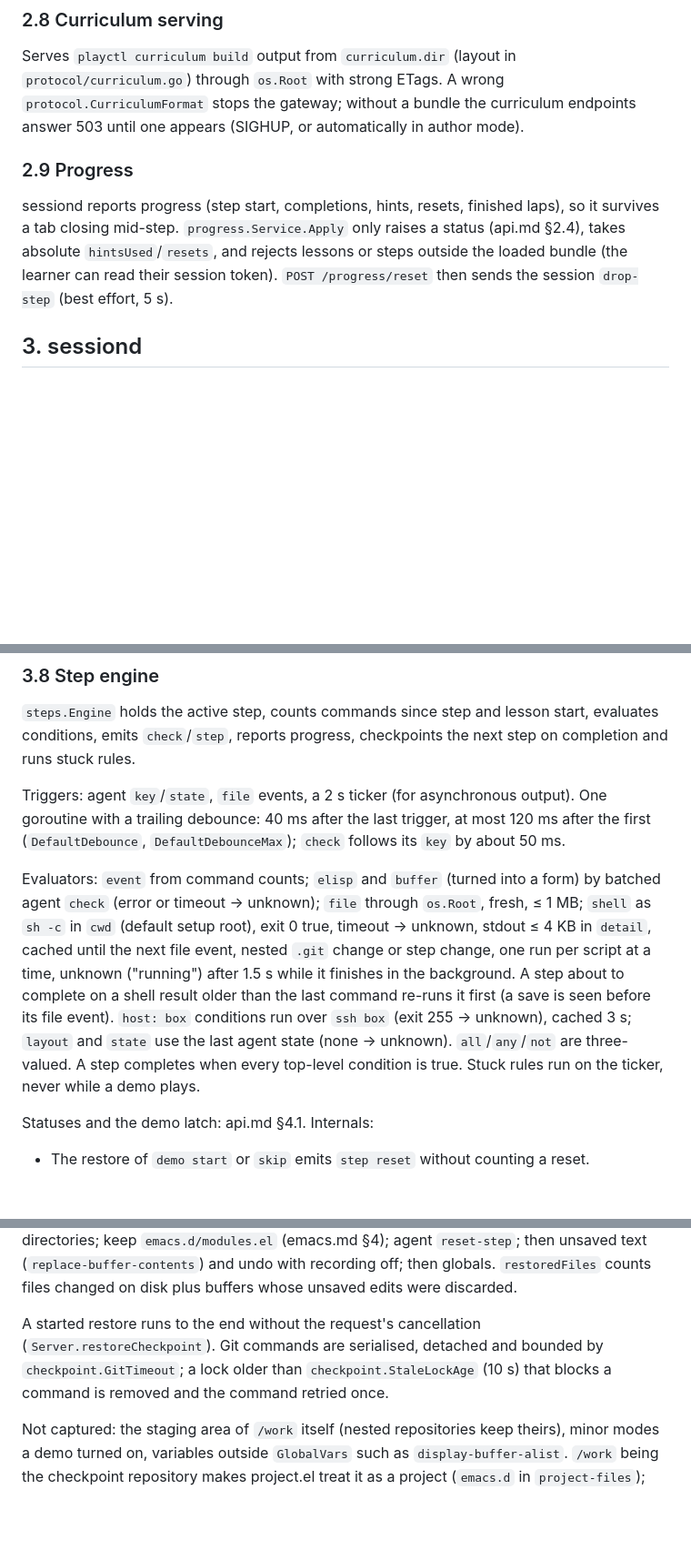
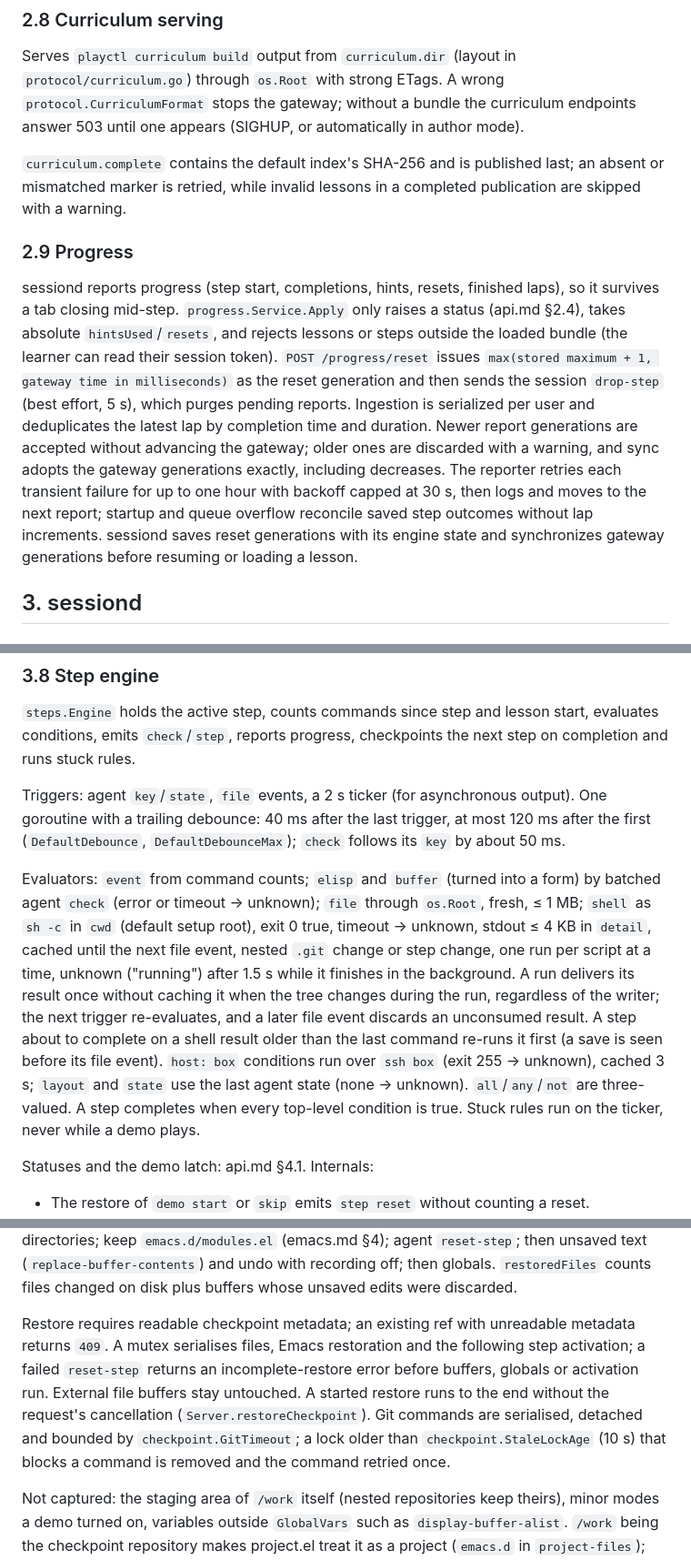
Before and after one commit to floatshadow/emacs-playground, a Markdown page: docs/backend.md, 3 parts joined by grey strips. Shown at 91% size. GitHub-like rendering; blank space fills up the shorter version.

Commit message:
docs: progress reset generations, publication marker, event replay and restore rules

```diff
--- a/docs/backend.md
+++ b/docs/backend.md
@@ -67,9 +67,11 @@ Server: SQLite `<dataDir>/playground.db` (`modernc.org/sqlite`, no cgo), one wri
 
 Serves `playctl curriculum build` output from `curriculum.dir` (layout in `protocol/curriculum.go`) through `os.Root` with strong ETags. A wrong `protocol.CurriculumFormat` stops the gateway; without a bundle the curriculum endpoints answer 503 until one appears (SIGHUP, or automatically in author mode).
 
+`curriculum.complete` contains the default index's SHA-256 and is published last; an absent or mismatched marker is retried, while invalid lessons in a completed publication are skipped with a warning.
+
 ### 2.9 Progress
 
-sessiond reports progress (step start, completions, hints, resets, finished laps), so it survives a tab closing mid-step. `progress.Service.Apply` only raises a status (api.md §2.4), takes absolute `hintsUsed`/`resets`, and rejects lessons or steps outside the loaded bundle (the learner can read their session token). `POST /progress/reset` then sends the session `drop-step` (best effort, 5 s).
+sessiond reports progress (step start, completions, hints, resets, finished laps), so it survives a tab closing mid-step. `progress.Service.Apply` only raises a status (api.md §2.4), takes absolute `hintsUsed`/`resets`, and rejects lessons or steps outside the loaded bundle (the learner can read their session token). `POST /progress/reset` issues `max(stored maximum + 1, gateway time in milliseconds)` as the reset generation and then sends the session `drop-step` (best effort, 5 s), which purges pending reports. Ingestion is serialized per user and deduplicates the latest lap by completion time and duration. Newer report generations are accepted without advancing the gateway; older ones are discarded with a warning, and sync adopts the gateway generations exactly, including decreases. The reporter retries each transient failure for up to one hour with backoff capped at 30 s, then logs and moves to the next report; startup and queue overflow reconcile saved step outcomes without lap increments. sessiond saves reset generations with its engine state and synchronizes gateway generations before resuming or loading a lesson.
 
 ## 3. sessiond
 
@@ -121,7 +123,7 @@ Decodes input into Emacs keys to emit `prefix` within milliseconds; the agent's
 
 Triggers: agent `key`/`state`, `file` events, a 2 s ticker (for asynchronous output). One goroutine with a trailing debounce: 40 ms after the last trigger, at most 120 ms after the first (`DefaultDebounce`, `DefaultDebounceMax`); `check` follows its `key` by about 50 ms.
 
-Evaluators: `event` from command counts; `elisp` and `buffer` (turned into a form) by batched agent `check` (error or timeout → unknown); `file` through `os.Root`, fresh, ≤ 1 MB; `shell` as `sh -c` in `cwd` (default setup root), exit 0 true, timeout → unknown, stdout ≤ 4 KB in `detail`, cached until the next file event, nested `.git` change or step change, one run per script at a time, unknown ("running") after 1.5 s while it finishes in the background. A step about to complete on a shell result older than the last command re-runs it first (a save is seen before its file event). `host: box` conditions run over `ssh box` (exit 255 → unknown), cached 3 s; `layout` and `state` use the last agent state (none → unknown). `all`/`any`/`not` are three-valued. A step completes when every top-level condition is true. Stuck rules run on the ticker, never while a demo plays.
+Evaluators: `event` from command counts; `elisp` and `buffer` (turned into a form) by batched agent `check` (error or timeout → unknown); `file` through `os.Root`, fresh, ≤ 1 MB; `shell` as `sh -c` in `cwd` (default setup root), exit 0 true, timeout → unknown, stdout ≤ 4 KB in `detail`, cached until the next file event, nested `.git` change or step change, one run per script at a time, unknown ("running") after 1.5 s while it finishes in the background. A run delivers its result once without caching it when the tree changes during the run, regardless of the writer; the next trigger re-evaluates, and a later file event discards an unconsumed result. A step about to complete on a shell result older than the last command re-runs it first (a save is seen before its file event). `host: box` conditions run over `ssh box` (exit 255 → unknown), cached 3 s; `layout` and `state` use the last agent state (none → unknown). `all`/`any`/`not` are three-valued. A step completes when every top-level condition is true. Stuck rules run on the ticker, never while a demo plays.
 
 Statuses and the demo latch: api.md §4.1. Internals:
 
@@ -145,7 +147,7 @@ The workspace is a git repository. A checkpoint is a commit at `refs/playground/
 
 Restore: remove the `.git` of nested repositories the checkpoint lacks; `git restore --worktree --staged` and `git clean -fd` against the temporary index, outside the checkpoint's nested repositories (removing exactly what the checkpoint lacks, except build output and `.playground`); restore each nested repository's `.git`, then its working tree; recreate empty directories; keep `emacs.d/modules.el` (emacs.md §4); agent `reset-step`; then unsaved text (`replace-buffer-contents`) and undo with recording off; then globals. `restoredFiles` counts files changed on disk plus buffers whose unsaved edits were discarded.
 
-A started restore runs to the end without the request's cancellation (`Server.restoreCheckpoint`). Git commands are serialised, detached and bounded by `checkpoint.GitTimeout`; a lock older than `checkpoint.StaleLockAge` (10 s) that blocks a command is removed and the command retried once.
+Restore requires readable checkpoint metadata; an existing ref with unreadable metadata returns `409`. A mutex serialises files, Emacs restoration and the following step activation; a failed `reset-step` returns an incomplete-restore error before buffers, globals or activation run. External file buffers stay untouched. A started restore runs to the end without the request's cancellation (`Server.restoreCheckpoint`). Git commands are serialised, detached and bounded by `checkpoint.GitTimeout`; a lock older than `checkpoint.StaleLockAge` (10 s) that blocks a command is removed and the command retried once.
 
 Not captured: the staging area of `/work` itself (nested repositories keep theirs), minor modes a demo turned on, variables outside `GlobalVars` such as `display-buffer-alist`. `/work` being the checkpoint repository makes project.el treat it as a project (`emacs.d` in `project-files`); hiding it needs a separate `GIT_DIR`.
 
```
Also changed, not shown: docs/api.md (+9 -6 lines), docs/frontend.md (+1 -1 lines).
